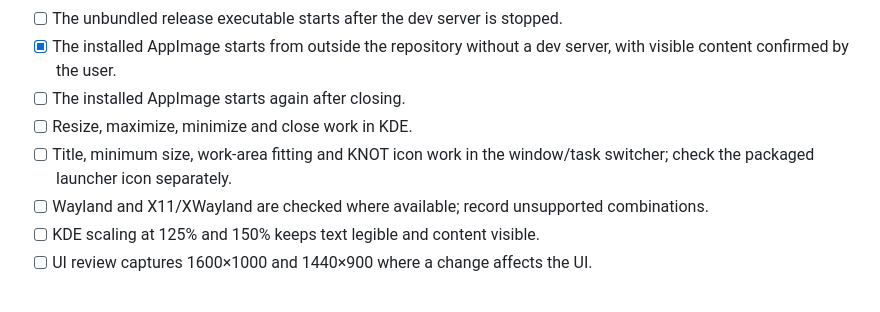
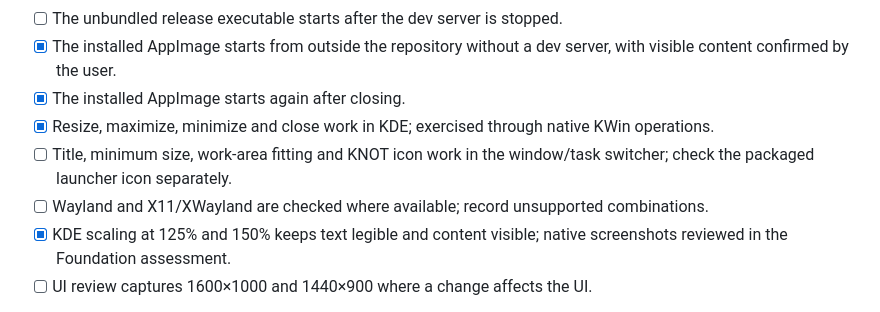
Before and after one commit to vkunasegar/Knot, a Markdown page: docs/development/CACHYOS.md, the part around the change. Drawn GitHub-style.

```diff
--- a/docs/development/CACHYOS.md
+++ b/docs/development/CACHYOS.md
@@ -236,11 +236,11 @@ Record the CachyOS/Plasma version, GPU/driver, display backend and output from
 - [ ] Closing, stopping and restarting the dev app work cleanly.
 - [ ] The unbundled release executable starts after the dev server is stopped.
 - [x] The installed AppImage starts from outside the repository without a dev server, with visible content confirmed by the user.
-- [ ] The installed AppImage starts again after closing.
-- [ ] Resize, maximize, minimize and close work in KDE.
+- [x] The installed AppImage starts again after closing.
+- [x] Resize, maximize, minimize and close work in KDE; exercised through native KWin operations.
 - [ ] Title, minimum size, work-area fitting and KNOT icon work in the window/task switcher; check the packaged launcher icon separately.
 - [ ] Wayland and X11/XWayland are checked where available; record unsupported combinations.
-- [ ] KDE scaling at 125% and 150% keeps text legible and content visible.
+- [x] KDE scaling at 125% and 150% keeps text legible and content visible; native screenshots reviewed in the Foundation assessment.
 - [ ] UI review captures 1600×1000 and 1440×900 where a change affects the UI.
 
 The initial scaffold passed TypeScript, frontend production build, Rust
```
Also changed, not shown: docs/development/FOUNDATION-REVIEW.md (+59 -5 lines), docs/review/issue-1/native-hidpi-125.png (added), docs/review/issue-1/native-hidpi-150.png (added), 1 other file.
